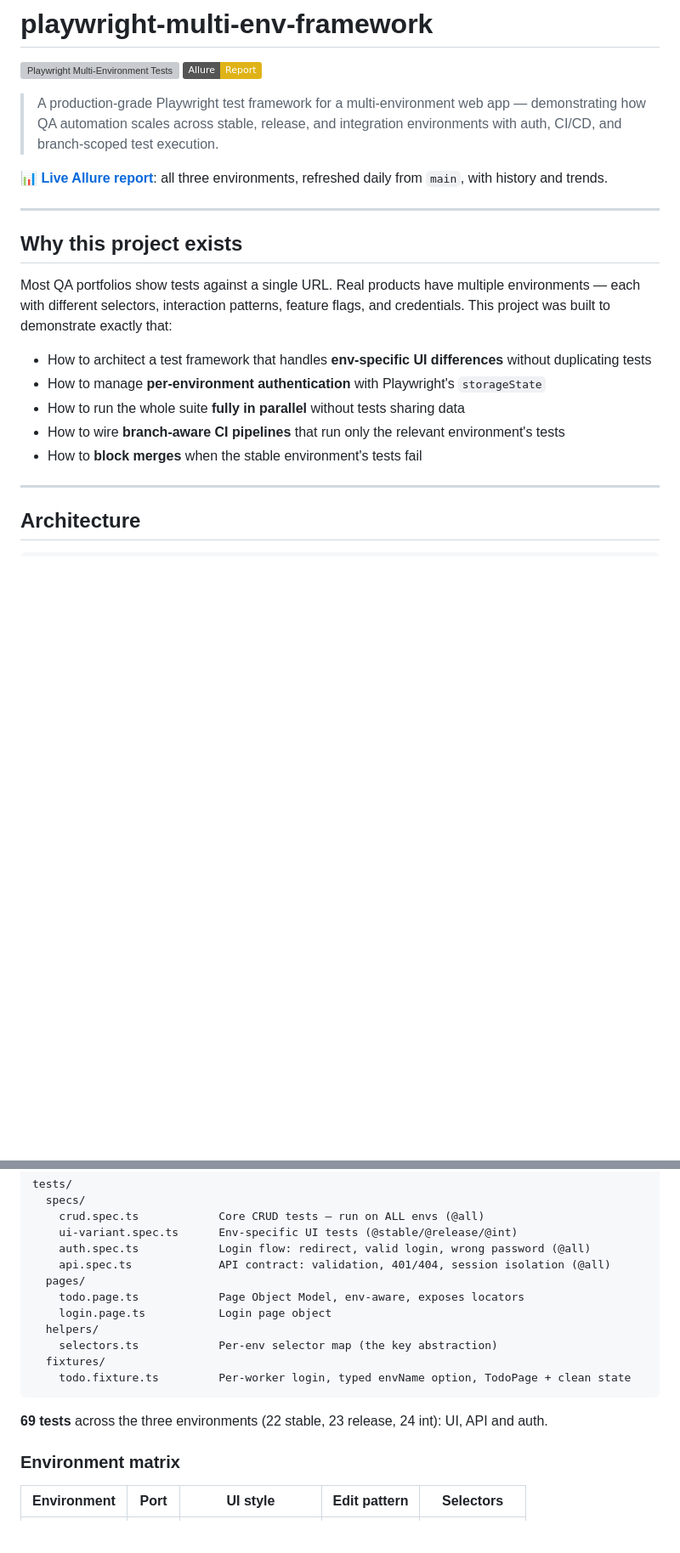
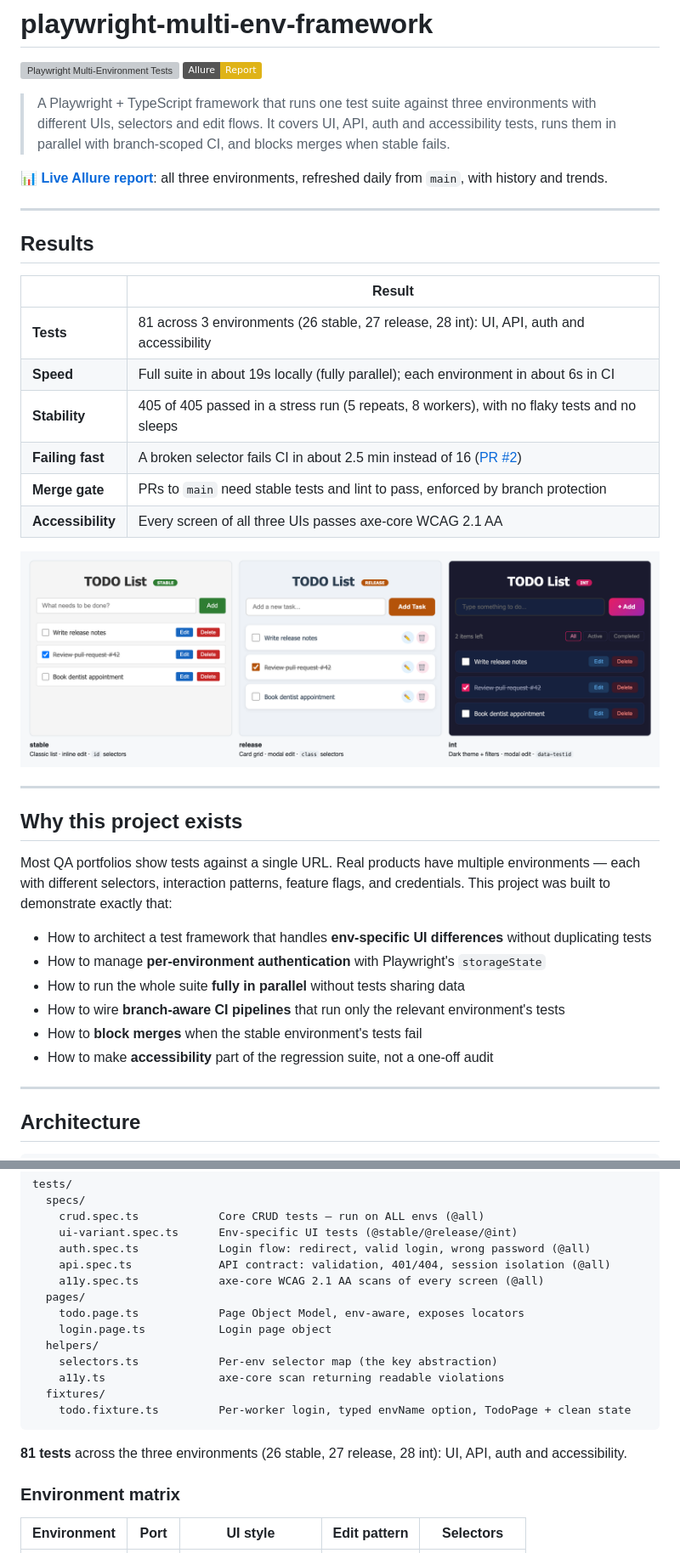
Before and after one commit to BRLorena/playwright-multi-env-framework, a Markdown page: README.md, 2 parts joined by grey strips. Shown at 85% size. Rendered like a GitHub page; pictures changed too: docs/environments.png (added); badges without logos; blank space fills up the shorter version; grey boxes are pictures that could not be loaded.

Commit message:
docs: results section, UI comparison image, CI diagram, a11y
Co-Authored-By: Claude Opus 5.5 <noreply@anthropic.com>

````diff
--- a/README.md
+++ b/README.md
@@ -3,9 +3,24 @@
 [![Playwright Multi-Environment Tests](https://github.com/BRLorena/playwright-multi-env-framework/actions/workflows/test.yml/badge.svg)](https://github.com/BRLorena/playwright-multi-env-framework/actions/workflows/test.yml)
 [![Allure Report](https://img.shields.io/badge/Allure-Report-yellow)](https://brlorena.github.io/playwright-multi-env-framework/)
 
-> A production-grade Playwright test framework for a multi-environment web app — demonstrating how QA automation scales across stable, release, and integration environments with auth, CI/CD, and branch-scoped test execution.
+> A Playwright + TypeScript framework that runs one test suite against three environments with different UIs, selectors and edit flows. It covers UI, API, auth and accessibility tests, runs them in parallel with branch-scoped CI, and blocks merges when stable fails.
 
 **📊 [Live Allure report](https://brlorena.github.io/playwright-multi-env-framework/)**: all three environments, refreshed daily from `main`, with history and trends.
+
+---
+
+## Results
+
+| | Result |
+| --- | --- |
+| **Tests** | 81 across 3 environments (26 stable, 27 release, 28 int): UI, API, auth and accessibility |
+| **Speed** | Full suite in about 19s locally (fully parallel); each environment in about 6s in CI |
+| **Stability** | 405 of 405 passed in a stress run (5 repeats, 8 workers), with no flaky tests and no sleeps |
+| **Failing fast** | A broken selector fails CI in about 2.5 min instead of 16 ([PR #2](https://github.com/BRLorena/playwright-multi-env-framework/pull/2)) |
+| **Merge gate** | PRs to `main` need stable tests and lint to pass, enforced by branch protection |
+| **Accessibility** | Every screen of all three UIs passes axe-core WCAG 2.1 AA |
+
+![The same TODO app in three environments: stable (classic list, inline edit, id selectors), release (cards, modal edit, class selectors) and int (dark theme with filters, modal edit, data-testid)](docs/environments.png)
 
 ---
 
@@ -18,6 +33,7 @@ Most QA portfolios show tests against a single URL. Real products have multiple
 - How to run the whole suite **fully in parallel** without tests sharing data
 - How to wire **branch-aware CI pipelines** that run only the relevant environment's tests
 - How to **block merges** when the stable environment's tests fail
+- How to make **accessibility** part of the regression suite, not a one-off audit
 
 ---
 
@@ -41,16 +57,18 @@ tests/
     ui-variant.spec.ts      Env-specific UI tests (@stable/@release/@int)
     auth.spec.ts            Login flow: redirect, valid login, wrong password (@all)
     api.spec.ts             API contract: validation, 401/404, session isolation (@all)
+    a11y.spec.ts            axe-core WCAG 2.1 AA scans of every screen (@all)
   pages/
     todo.page.ts            Page Object Model, env-aware, exposes locators
     login.page.ts           Login page object
   helpers/
     selectors.ts            Per-env selector map (the key abstraction)
+    a11y.ts                 axe-core scan returning readable violations
   fixtures/
     todo.fixture.ts         Per-worker login, typed envName option, TodoPage + clean state
 ```
 
-**69 tests** across the three environments (22 stable, 23 release, 24 int): UI, API and auth.
+**81 tests** across the three environments (26 stable, 27 release, 28 int): UI, API, auth and accessibility.
 
 ### Environment matrix
 
````
Also changed, not shown: other parts of README.md (+22 -8 lines).
